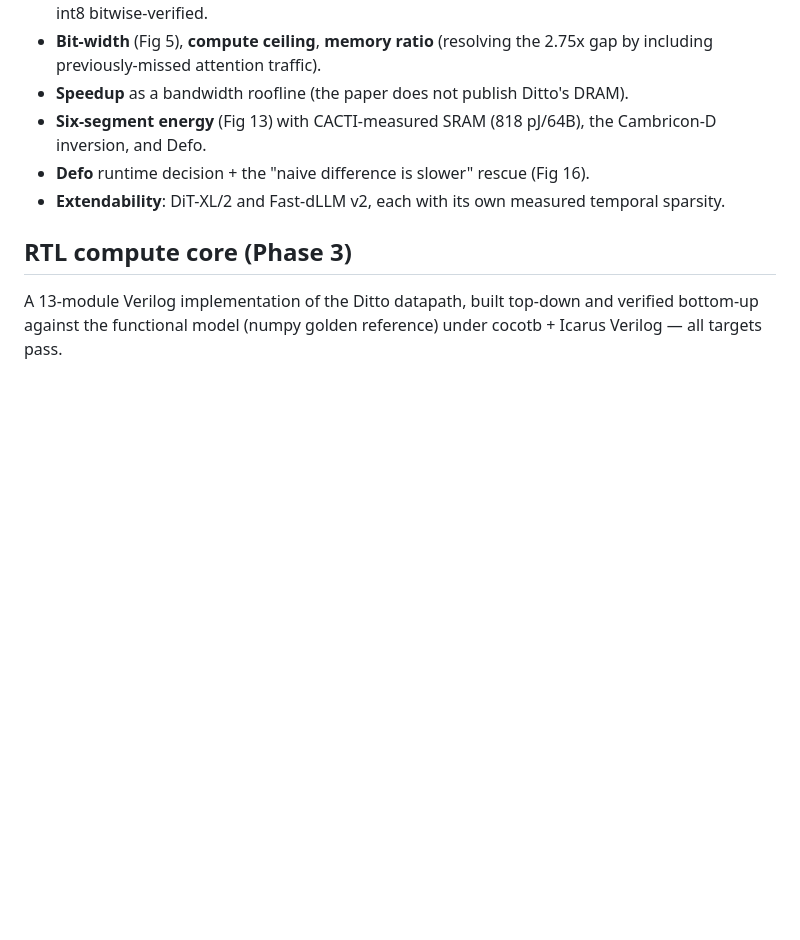
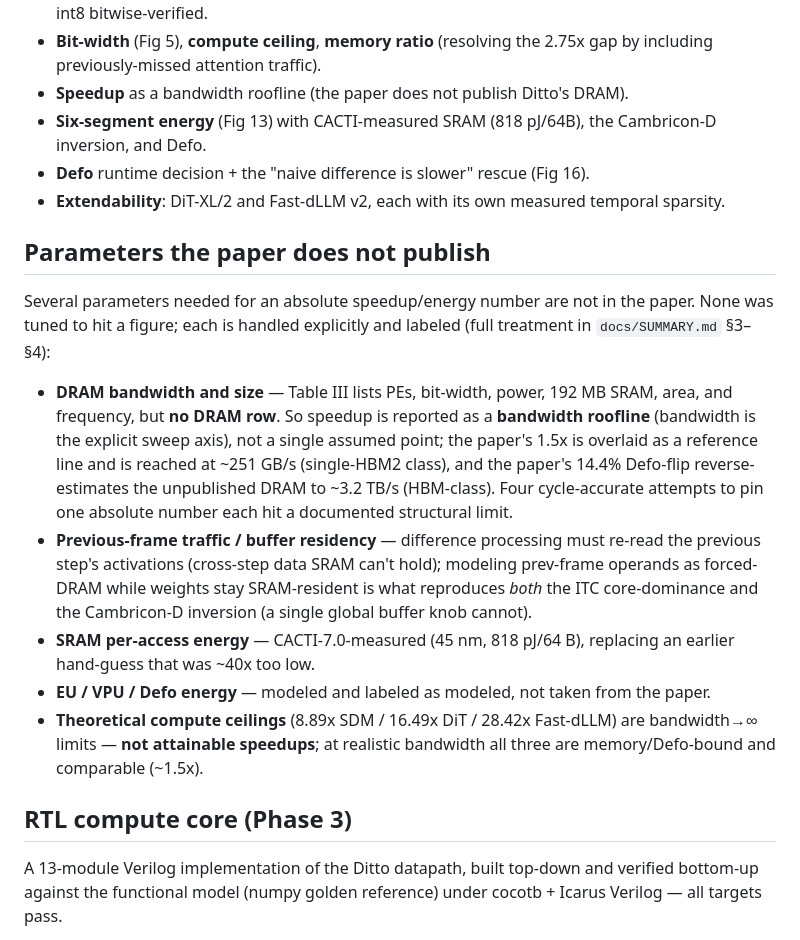
Before and after one commit to njzhx213/Ditto_Reproduction, a Markdown page: README.md, the part around the change. Drawn GitHub-style; blank space fills up the shorter version.

```diff
--- a/README.md
+++ b/README.md
@@ -35,6 +35,16 @@ See **[docs/SUMMARY.md](docs/SUMMARY.md)** for the full, honest write-up (every
 - **Six-segment energy** (Fig 13) with CACTI-measured SRAM (818 pJ/64B), the Cambricon-D inversion, and Defo.
 - **Defo** runtime decision + the "naive difference is slower" rescue (Fig 16).
 - **Extendability**: DiT-XL/2 and Fast-dLLM v2, each with its own measured temporal sparsity.
+
+## Parameters the paper does not publish
+
+Several parameters needed for an absolute speedup/energy number are not in the paper. None was tuned to hit a figure; each is handled explicitly and labeled (full treatment in `docs/SUMMARY.md` §3–§4):
+
+- **DRAM bandwidth and size** — Table III lists PEs, bit-width, power, 192 MB SRAM, area, and frequency, but **no DRAM row**. So speedup is reported as a **bandwidth roofline** (bandwidth is the explicit sweep axis), not a single assumed point; the paper's 1.5x is overlaid as a reference line and is reached at ~251 GB/s (single-HBM2 class), and the paper's 14.4% Defo-flip reverse-estimates the unpublished DRAM to ~3.2 TB/s (HBM-class). Four cycle-accurate attempts to pin one absolute number each hit a documented structural limit.
+- **Previous-frame traffic / buffer residency** — difference processing must re-read the previous step's activations (cross-step data SRAM can't hold); modeling prev-frame operands as forced-DRAM while weights stay SRAM-resident is what reproduces *both* the ITC core-dominance and the Cambricon-D inversion (a single global buffer knob cannot).
+- **SRAM per-access energy** — CACTI-7.0-measured (45 nm, 818 pJ/64 B), replacing an earlier hand-guess that was ~40x too low.
+- **EU / VPU / Defo energy** — modeled and labeled as modeled, not taken from the paper.
+- **Theoretical compute ceilings** (8.89x SDM / 16.49x DiT / 28.42x Fast-dLLM) are bandwidth→∞ limits — **not attainable speedups**; at realistic bandwidth all three are memory/Defo-bound and comparable (~1.5x).
 
 ## RTL compute core (Phase 3)
 
```
